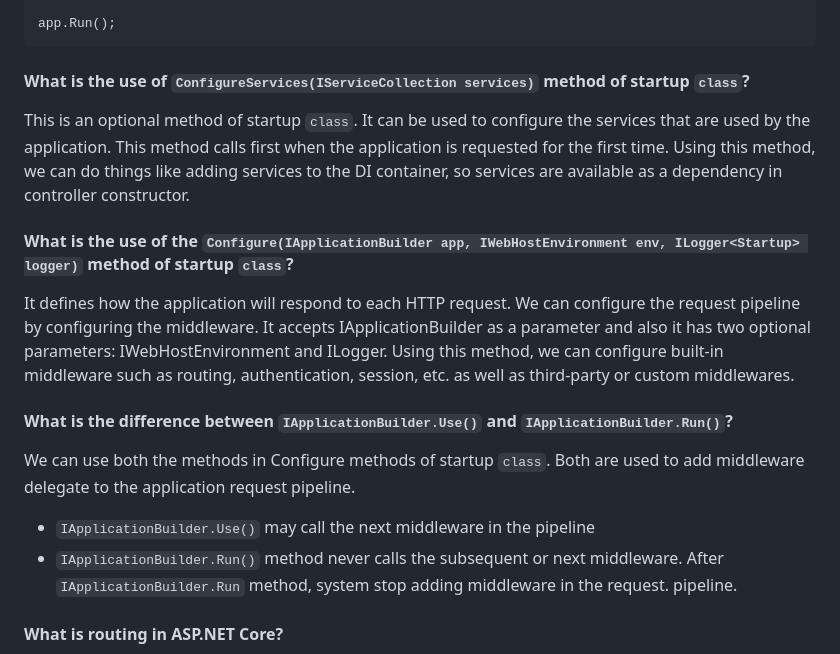
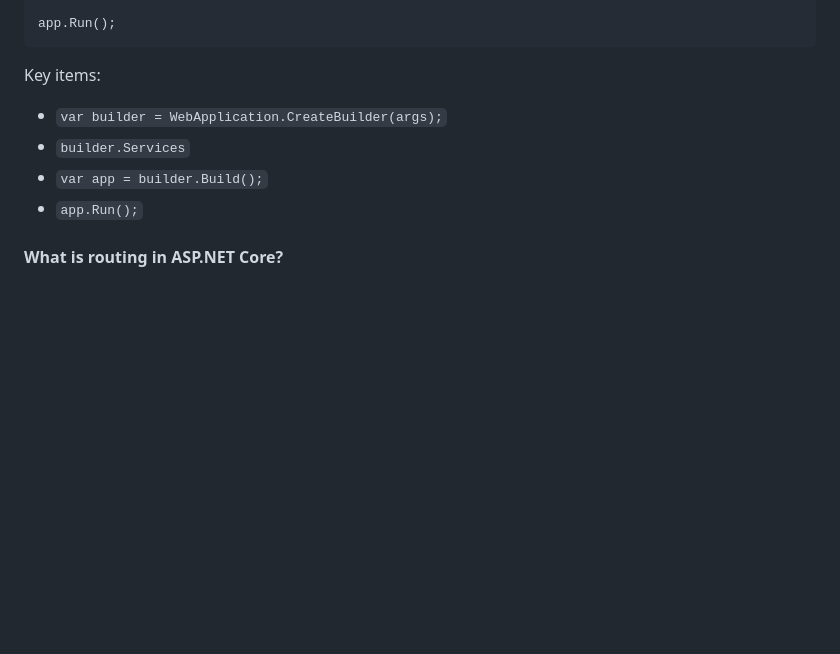
Before and after one commit to aderbalfarias/snippet, a Markdown page: Out of Context/TechnicalInterview.md, the part around the change. Drawn GitHub-style; blank space fills up the shorter version.

````diff
--- a/Out of Context/TechnicalInterview.md
+++ b/Out of Context/TechnicalInterview.md
@@ -119,17 +119,11 @@ app.UseEndpoints(endpoints =>
 
 app.Run();
 ```
-
-#### What is the use of ```ConfigureServices(IServiceCollection services)``` method of startup ```class```?
-This is an optional method of startup ```class```. It can be used to configure the services that are used by the application. This method calls first when the application is requested for the first time. Using this method, we can do things like adding services to the DI container, so services are available as a dependency in controller constructor.
-
-#### What is the use of the ```Configure(IApplicationBuilder app, IWebHostEnvironment env, ILogger<Startup> logger)``` method of startup ```class```?
-It defines how the application will respond to each HTTP request. We can configure the request pipeline by configuring the middleware. It accepts IApplicationBuilder as a parameter and also it has two optional parameters: IWebHostEnvironment and ILogger. Using this method, we can configure built-in middleware such as routing, authentication, session, etc. as well as third-party or custom middlewares.
-
-#### What is the difference between ```IApplicationBuilder.Use()``` and ```IApplicationBuilder.Run()```?
-We can use both the methods in Configure methods of startup ```class```. Both are used to add middleware delegate to the application request pipeline.
-- ```IApplicationBuilder.Use()``` may call the next middleware in the pipeline
-- ```IApplicationBuilder.Run()``` method never calls the subsequent or next middleware. After ```IApplicationBuilder.Run``` method, system stop adding middleware in the request. pipeline.
+Key items:
+- ```var builder = WebApplication.CreateBuilder(args);```
+- ```builder.Services```
+- ```var app = builder.Build();```
+- ```app.Run();```
 
 #### What is routing in ASP.NET Core?
 Routing is functionality that map incoming request to the route handler. The route can have values (extract them from URL) that used to process the request. The Routing uses routes for map incoming request with route handler and Generate URL that used in response.
````
